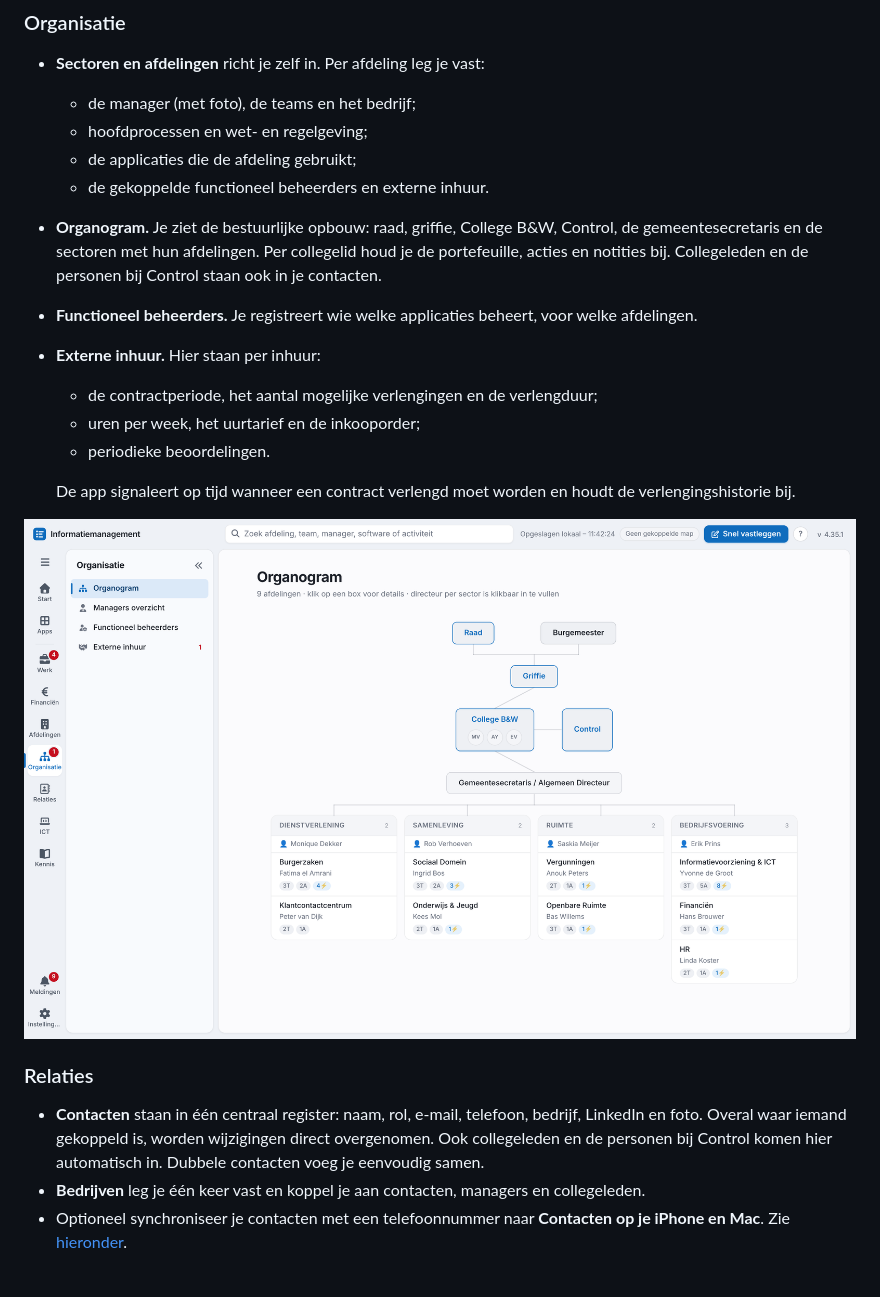
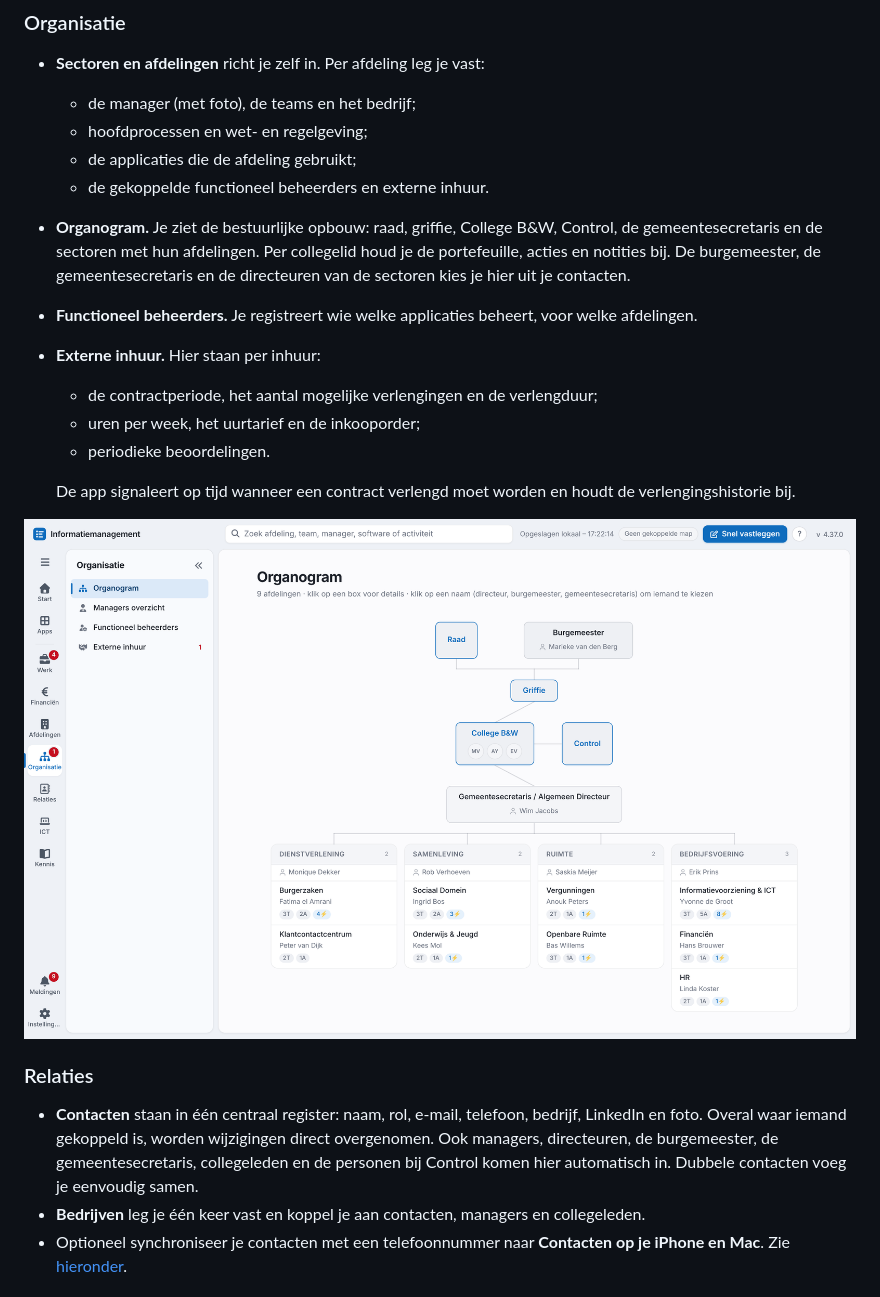
Before and after one commit to mmulder82/informatiemanagement-tool, a Markdown page: README.md, the part around the change. Rendered like a GitHub page; pictures changed too: screenshots/organogram.png.

```diff
--- a/README.md
+++ b/README.md
@@ -69,7 +69,7 @@ Deze tool brengt alles samen op één plek, ingedeeld zoals een gemeente werkt:
   - hoofdprocessen en wet- en regelgeving;
   - de applicaties die de afdeling gebruikt;
   - de gekoppelde functioneel beheerders en externe inhuur.
-- **Organogram.** Je ziet de bestuurlijke opbouw: raad, griffie, College B&W, Control, de gemeentesecretaris en de sectoren met hun afdelingen. Per collegelid houd je de portefeuille, acties en notities bij. Collegeleden en de personen bij Control staan ook in je contacten.
+- **Organogram.** Je ziet de bestuurlijke opbouw: raad, griffie, College B&W, Control, de gemeentesecretaris en de sectoren met hun afdelingen. Per collegelid houd je de portefeuille, acties en notities bij. De burgemeester, de gemeentesecretaris en de directeuren van de sectoren kies je hier uit je contacten.
 - **Functioneel beheerders.** Je registreert wie welke applicaties beheert, voor welke afdelingen.
 - **Externe inhuur.** Hier staan per inhuur:
   - de contractperiode, het aantal mogelijke verlengingen en de verlengduur;
@@ -82,7 +82,7 @@ Deze tool brengt alles samen op één plek, ingedeeld zoals een gemeente werkt:
 
 ### Relaties
 
-- **Contacten** staan in één centraal register: naam, rol, e-mail, telefoon, bedrijf, LinkedIn en foto. Overal waar iemand gekoppeld is, worden wijzigingen direct overgenomen. Ook collegeleden en de personen bij Control komen hier automatisch in. Dubbele contacten voeg je eenvoudig samen.
+- **Contacten** staan in één centraal register: naam, rol, e-mail, telefoon, bedrijf, LinkedIn en foto. Overal waar iemand gekoppeld is, worden wijzigingen direct overgenomen. Ook managers, directeuren, de burgemeester, de gemeentesecretaris, collegeleden en de personen bij Control komen hier automatisch in. Dubbele contacten voeg je eenvoudig samen.
 - **Bedrijven** leg je één keer vast en koppel je aan contacten, managers en collegeleden.
 - Optioneel synchroniseer je contacten met een telefoonnummer naar **Contacten op je iPhone en Mac**. Zie [hieronder](#contacten-synchroniseren-met-iphone-en-mac-optioneel).
 
```
Also changed, not shown: 1 other file.
